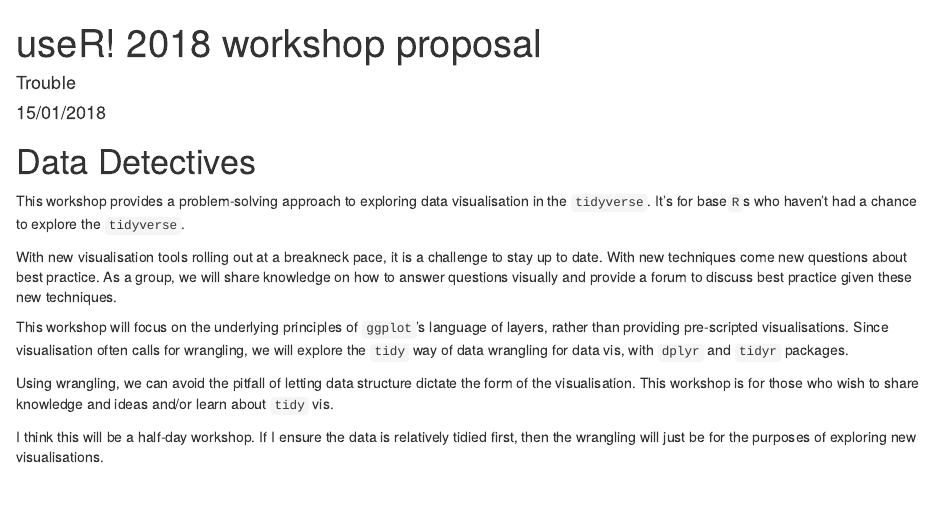
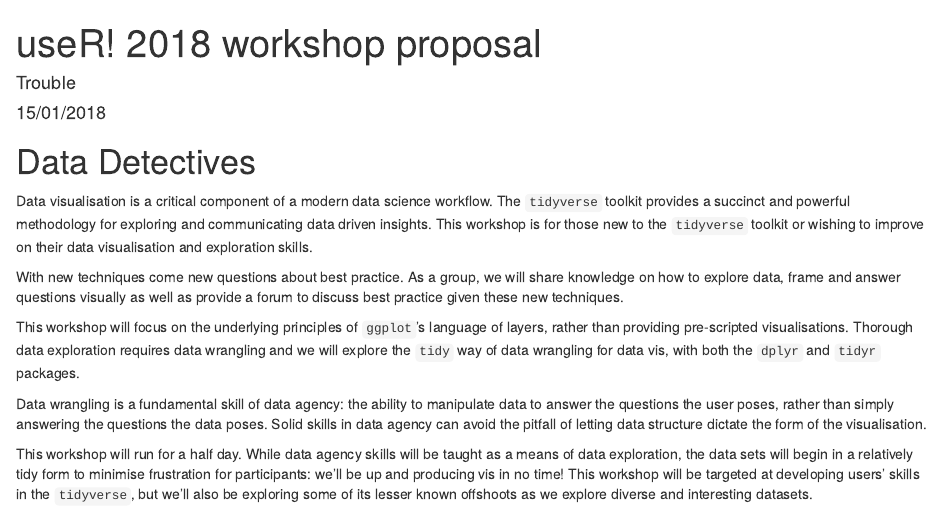
Before and after one commit to softloud/datadetectives, an R Markdown document (resources/proposal.Rmd): the page in a window 1100 px wide, from its top. Rendered offline with R 4.5, knitr and Pandoc, with nearby package versions.

Commit message:
Some suggestions from Steph- feel free to ditch all the ones you don't like!

```diff
--- a/resources/proposal.Rmd
+++ b/resources/proposal.Rmd
@@ -11,12 +11,12 @@ knitr::opts_chunk$set(echo = TRUE)
 
 # Data Detectives
 
-This workshop provides a problem-solving approach to exploring data visualisation in the `tidyverse`. It's for base`R`s who haven't had a chance to explore the `tidyverse`.
+Data visualisation is a critical component of a modern data science workflow. The `tidyverse` toolkit provides a succinct and powerful methodology for exploring and communicating data driven insights. This workshop is for those new to the `tidyverse` toolkit or wishing to improve on their data visualisation and exploration skills.
 
-With new visualisation tools rolling out at a breakneck pace, it is a challenge to stay up to date. With new techniques come new questions about best practice. As a group, we will share knowledge on how to answer questions visually and provide a forum to discuss best practice given these new techniques.
+With new techniques come new questions about best practice. As a group, we will share knowledge on how to explore data, frame and answer questions visually as well as provide a forum to discuss best practice given these new techniques.
 
-This workshop will focus on the underlying principles of `ggplot`'s language of layers, rather than providing pre-scripted visualisations. Since visualisation often calls for wrangling, we will explore the `tidy` way of data wrangling for data vis, with `dplyr` and `tidyr` packages.
+This workshop will focus on the underlying principles of `ggplot`'s language of layers, rather than providing pre-scripted visualisations. Thorough data exploration requires data wrangling and we will explore the `tidy` way of data wrangling for data vis, with both the `dplyr` and `tidyr` packages.
 
-Using wrangling, we can avoid the pitfall of letting data structure dictate the form of the visualisation. This workshop is for those who wish to share knowledge and ideas and/or learn about `tidy` vis.
+Data wrangling is a fundamental skill of data agency: the ability to manipulate data to answer the questions the user poses, rather than simply answering the questions the data poses. Solid skills in data agency can avoid the pitfall of letting data structure dictate the form of the visualisation.
 
-I think this will be a half-day workshop. If I ensure the data is relatively tidied first, then the wrangling will just be for the purposes of exploring new visualisations.
+This workshop will run for a half day. While data agency skills will be taught as a means of data exploration, the data sets will begin in a relatively tidy form to minimise frustration for participants: we'll be up and producing vis in no time! This workshop will be targeted at developing users' skills in the `tidyverse`, but we'll also be exploring some of its lesser known offshoots as we explore diverse and interesting datasets.
```
